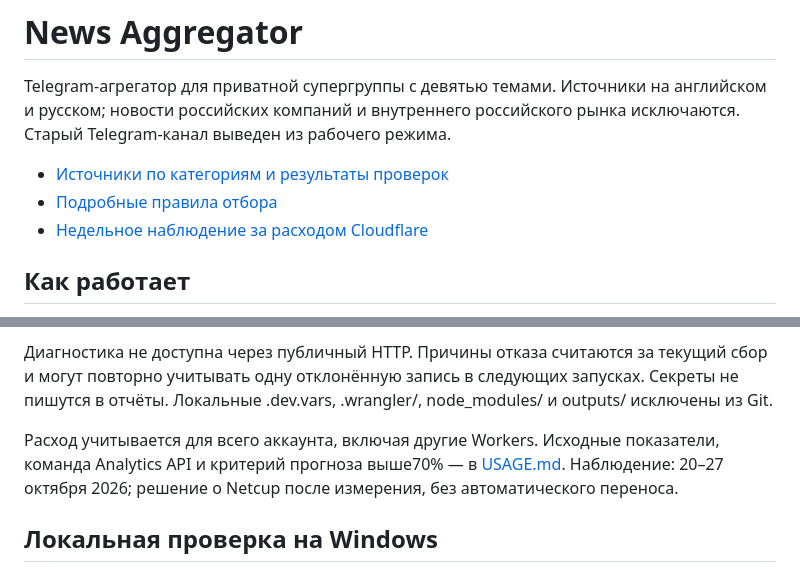
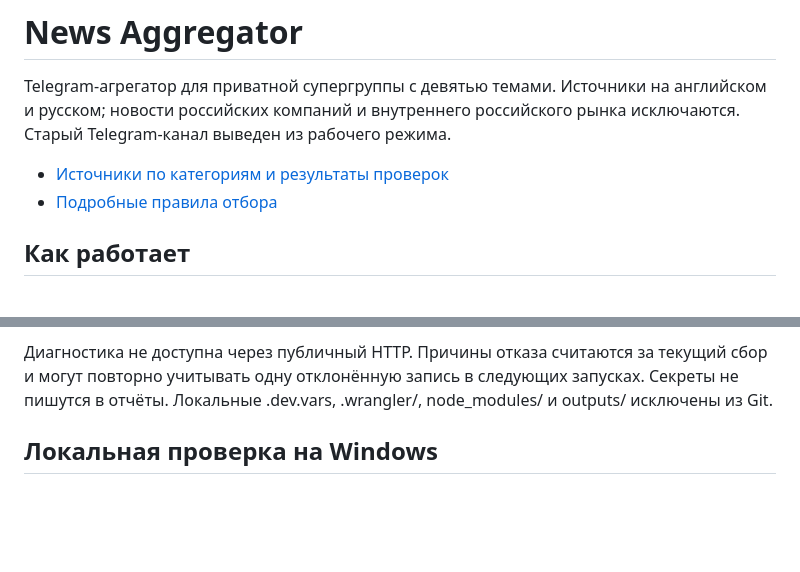
Before and after one commit to goretskii21/news-aggregator, a Markdown page: README.md, 2 parts joined by grey strips. Drawn GitHub-style; blank space fills up the shorter version.

Commit message:
Remove private account usage report from public documentation

```diff
--- a/README.md
+++ b/README.md
@@ -4,7 +4,6 @@ Telegram-агрегатор для приватной супергруппы с
 
 - [Источники по категориям и результаты проверок](docs/SOURCES.md)
 - [Подробные правила отбора](docs/FILTERING.md)
-- [Недельное наблюдение за расходом Cloudflare](docs/USAGE.md)
 
 ## Как работает
 
@@ -77,7 +76,6 @@ Node.js: 22+
 
 Диагностика не доступна через публичный HTTP. Причины отказа считаются за текущий сбор и могут повторно учитывать одну отклонённую запись в следующих запусках. Секреты не пишутся в отчёты. Локальные .dev.vars, .wrangler/, node_modules/ и outputs/ исключены из Git.
 
-Расход учитывается для всего аккаунта, включая другие Workers. Исходные показатели, команда Analytics API и критерий прогноза выше70% — в [USAGE.md](docs/USAGE.md). Наблюдение: 20–27 октября 2026; решение о Netcup после измерения, без автоматического переноса.
 
 ## Локальная проверка на Windows
 
```
Also changed, not shown: docs/SOURCES.md (+0 -1 lines), docs/USAGE.md (deleted, +0 -35 lines).
